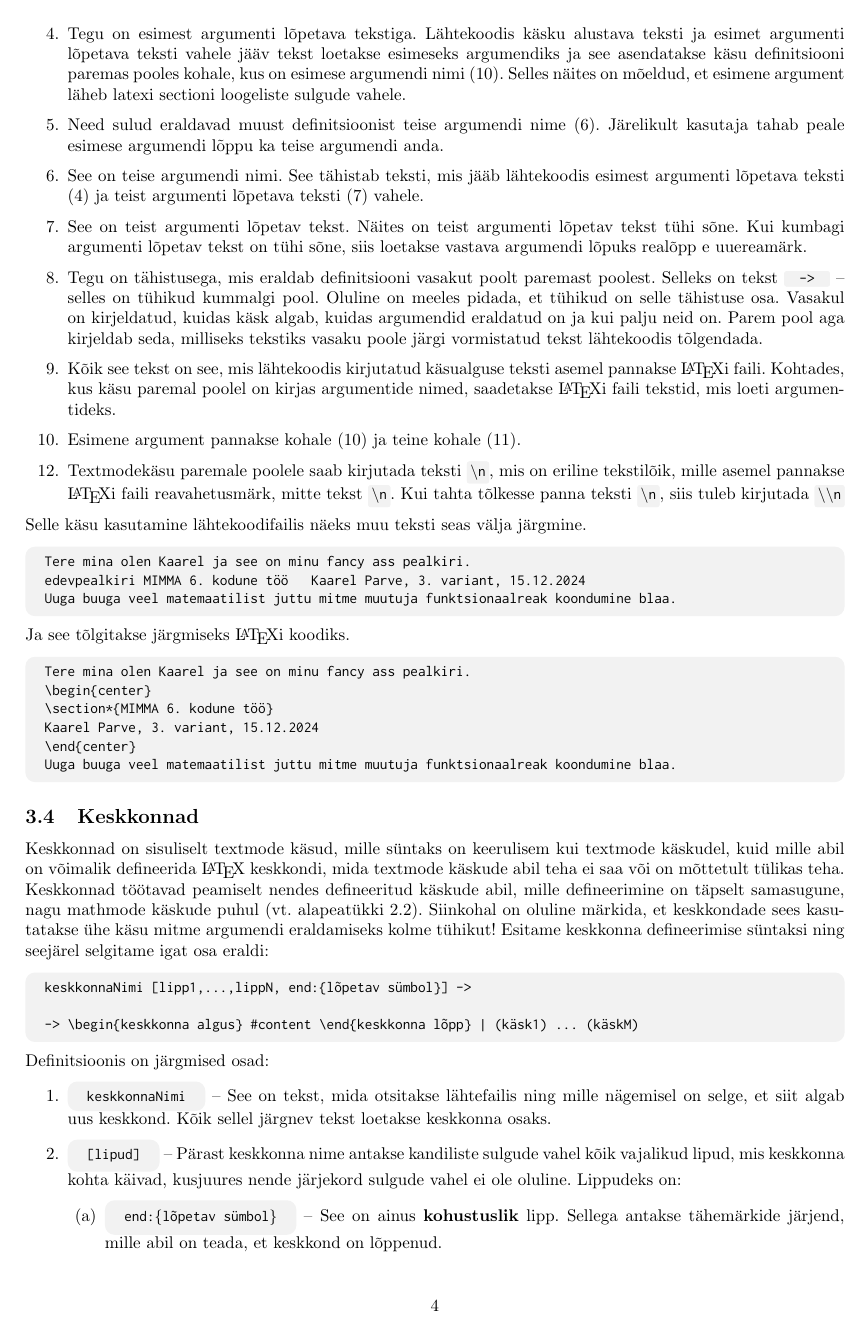
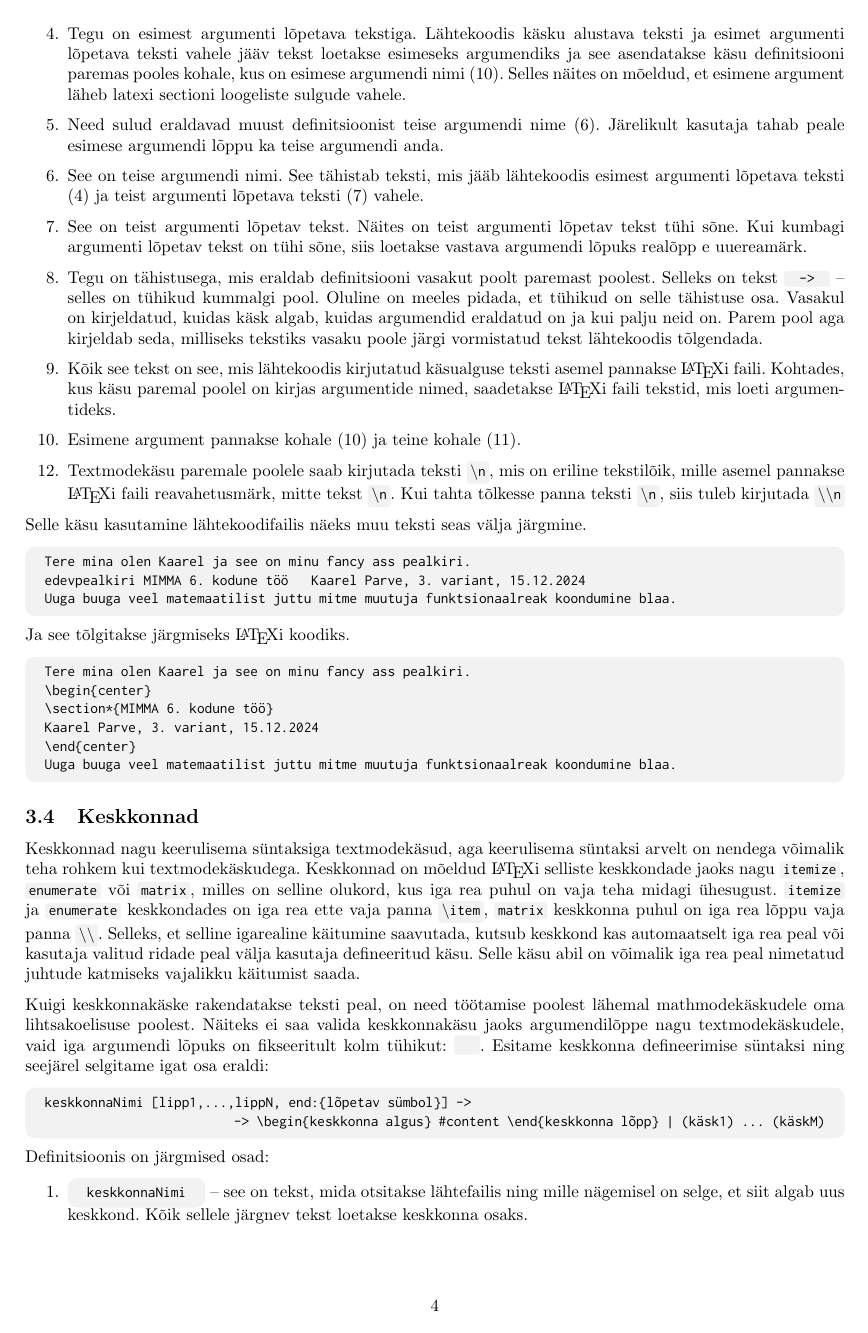
Before and after one commit to Kuulimagnaat/LihtsamLatex, a LaTeX document (dok/Full Documentation/dokumentatsioon.tex): page 4 of 6. Compiled offline with pdfLaTeX.

Commit message:
Last commit before sumbmit

```diff
--- a/dok/Full Documentation/dokumentatsioon.tex
+++ b/dok/Full Documentation/dokumentatsioon.tex
@@ -9,6 +9,7 @@
 \usepackage{verbatim}
 \usepackage[estonian]{babel}
 \usepackage{parskip}
+\usepackage{fancyvrb}
 
 % Custom colors for boxes
 %\definecolor{boxbg}{rgb}{0.95, 0.95, 0.95}
@@ -262,19 +263,19 @@ Uuga buuga veel matemaatilist juttu mitme muutuja funktsionaalreak koondumine bl
 \end{tcolorbox}
 
 \subsection{Keskkonnad}
-Keskkonnad on sisuliselt textmode käsud, mille süntaks on keerulisem kui textmode käskudel, kuid mille abil on võimalik defineerida \LaTeX \ keskkondi, mida textmode käskude abil teha ei saa või on mõttetult tülikas teha. Keskkonnad töötavad peamiselt nendes defineeritud käskude abil, mille defineerimine on täpselt samasugune, nagu mathmode käskude puhul (vt. alapeatükki 2.2). Siinkohal on oluline märkida, et keskkondade sees kasutatakse ühe käsu mitme argumendi eraldamiseks kolme tühikut!
+Keskkonnad nagu keerulisema süntaksiga textmodekäsud, aga keerulisema süntaksi arvelt on nendega võimalik teha rohkem kui textmodekäskudega. Keskkonnad on mõeldud \LaTeX i selliste keskkondade jaoks nagu \code{itemize}, \code{enumerate} või \code{matrix}, milles on selline olukord, kus iga rea puhul on vaja teha midagi ühesugust. \code{itemize} ja \code{enumerate} keskkondades on iga rea ette vaja panna \code{\textbackslash item}, \code{matrix} keskkonna puhul on iga rea lõppu vaja panna \code{\textbackslash\textbackslash}. Selleks, et selline igarealine käitumine saavutada, kutsub keskkond kas automaatselt iga rea peal või kasutaja valitud ridade peal välja kasutaja defineeritud käsu. Selle käsu abil on võimalik iga rea peal nimetatud juhtude katmiseks vajalikku käitumist saada.
+
+Kuigi keskkonnakäske rakendatakse teksti peal, on need töötamise poolest lähemal mathmodekäskudele oma lihtsakoelisuse poolest. Näiteks ei saa valida keskkonnakäsu jaoks argumendilõppe nagu textmodekäskudele, vaid iga argumendi lõpuks on fikseeritult kolm    tühikut: \code{\empty\hspace{4mm}\raisebox{2.5mm}{\empty}}.
 Esitame keskkonna defineerimise süntaksi ning seejärel selgitame igat osa eraldi:
 \begin{tcolorbox}
 \begin{verbatim}
 keskkonnaNimi [lipp1,...,lippN, end:{lõpetav sümbol}] ->
-
--> \begin{keskkonna algus} #content \end{keskkonna lõpp} | (käsk1) ... (käskM)
+                          -> \begin{keskkonna algus} #content \end{keskkonna lõpp} | (käsk1) ... (käskM)
 \end{verbatim}
 \end{tcolorbox}
 Definitsioonis on järgmised osad:
 \begin{enumerate}
-\item \tcbox[before=, after=, tcbox raise base]{keskkonnaNimi} -- See on tekst, mida otsitakse lähtefailis ning mille nägemisel on selge, et siit algab uus keskkond. Kõik sellel järgnev tekst loetakse keskkonna osaks.
-\item \tcbox[before=, after=, tcbox raise base]{[lipud]} -- Pärast keskkonna nime antakse kandiliste sulgude vahel kõik vajalikud lipud, mis keskkonna kohta käivad, kusjuures nende järjekord sulgude vahel ei ole oluline. Lippudeks on:
+\item \tcbox[before=, after=, tcbox raise base]{keskkonnaNimi} -- see on tekst, mida otsitakse lähtefailis ning mille nägemisel on selge, et siit algab uus keskkond. Kõik sellele järgnev tekst loetakse keskkonna osaks.
+\item \tcbox[before=, after=, tcbox raise base]{[lipud]} -- pärast keskkonna nime antakse kandiliste sulgude vahel kõik vajalikud lipud, mis keskkonna kohta käivad, kusjuures nende järjekord sulgude vahel ei ole oluline. Lippudeks on:
 \begin{enumerate}
-	\item \tcbox[before=, after=, tcbox raise base]{end:\{lõpetav sümbol\}} -- See on ainus \textbf{kohustuslik} lipp. Sellega antakse tähemärkide järjend, mille abil on teada, et keskkond on lõppenud.
-	\item \tcbox[before=, after=, tcbox raise base]{multiline} -- Selle lipu olemasolu tähendab, et keskkond lubab kirjutada teksti mitmele reale, ilma et oleks tarvis välja kutsuda igal real vastavat käsku. Seega on multiline lipu olemasolul tarvis välja kutsuda vastav käsk igal real, millel soovitakse, et see käsk rea ette pannakse. Kui rea ees tuntud käsku ei ole, siis eeldatakse, et see rida on jätk viimasena välja kutsutud käsule. Kui multiline lipp puudub, siis on kaks võimalust: kui keskkonnas on defineeritud kuni üks käsk, siis ei ole tarvis iga rea ette käsu nime kirjutada, see pannakse sinna automaatselt. Kui on aga rohkem kui üks käsk defineeritud, siis peab \textbf{igal real} välja kutsuma mõne käsu, sest multiline lipp puudub.
+	\item \tcbox[before=, after=, tcbox raise base]{end:\{lõpetav sümbol\}} -- see on ainus \textbf{kohustuslik} lipp. Sellega antakse tähemärkide järjend, mille abil on teada, et keskkond on lõppenud.
```
Also changed, not shown: dok/Full Documentation/dokumentatsioon.pdf, dok/Full Documentation/dokumentatsioon.tex (23 more changed lines), 1 other file.
